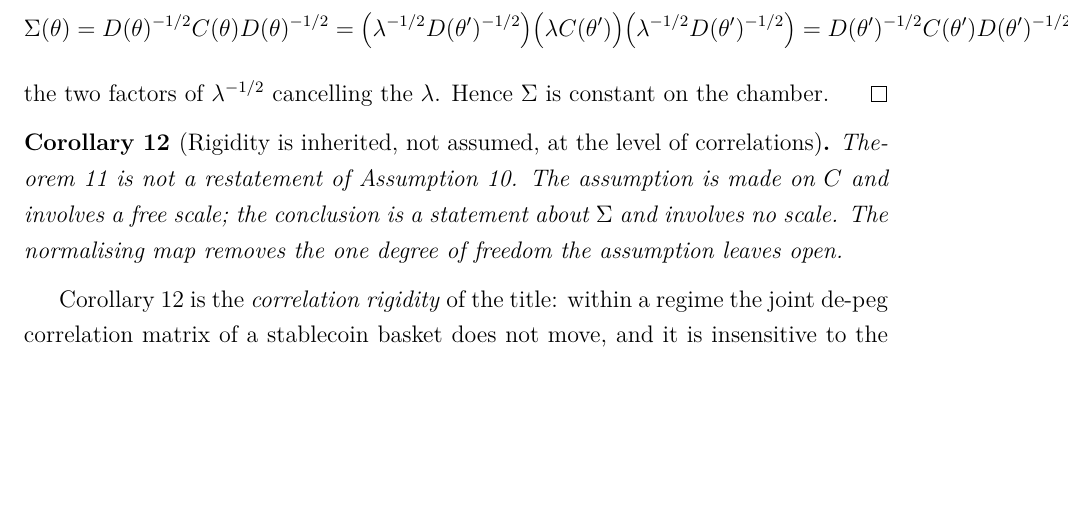
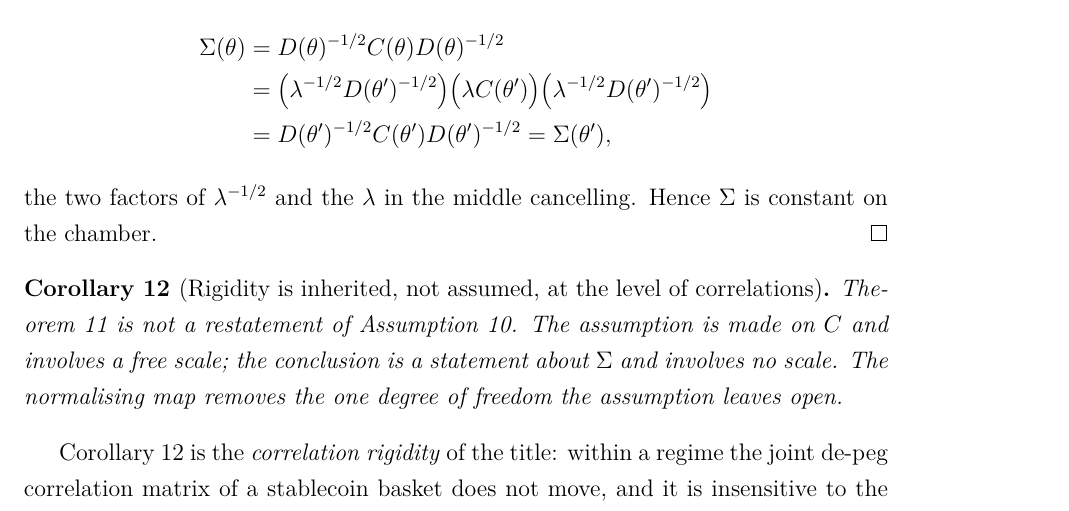
Before and after one commit to dyzchina/crypto4, a LaTeX paper (manuscript/main.tex, which reads manuscript/section3_rigidity.tex): part of page 11 of 34, cut so that both start at the same text, the shorter picture padded with empty space. Compiled offline with pdfLaTeX.

Commit message:
typeset: eliminate margin overflow in the rigidity proof
The four-term display in the proof of the correlation-rigidity theorem ran
137 pt past the right margin. Split into a three-line aligned display; the
cancellation argument is unchanged.

Also set \emergencystretch to 2em in the preamble, which cleared the six
remaining marginal overfulls (the two long list items in the wall taxonomy,
the inline normalising map, and three paragraph-level cases).

Overfull boxes 7 -> 0. Page count unchanged at 34 (EJOR limit 35).
All audits pass; MANIFEST regenerated.

```diff
--- a/manuscript/main.tex
+++ b/manuscript/main.tex
@@ -35,6 +35,7 @@
 %\linenumbers          %% uncomment on R&R
 
 \onehalfspacing
+\setlength{\emergencystretch}{2em}   %% let TeX stretch a little rather than overflow the margin
 \setcounter{secnumdepth}{3}
 
 \newtheorem{theorem}{Theorem}
--- a/manuscript/section3_rigidity.tex
+++ b/manuscript/section3_rigidity.tex
@@ -55,12 +55,16 @@ Under Assumption~\ref{ass:rigidity}, the correlation matrix $\Sigmait(\theta)$ o
 \end{theorem}
 \begin{proof}
 Fix a chamber and let $\theta,\theta'$ be in it, with $\Covit(\theta) = \lambda\Covit(\theta')$ and $\lambda>0$. Since $\Covit$ is positive semidefinite with $\Covit_{ii}>0$ on the domain of \eqref{eq:normalised-corr}, we have $D(\theta) = \lambda D(\theta')$ and hence $D(\theta)^{-1/2} = \lambda^{-1/2}D(\theta')^{-1/2}$. Therefore
-\[
-\Sigmait(\theta) = D(\theta)^{-1/2}\Covit(\theta)D(\theta)^{-1/2}
-= \bigl(\lambda^{-1/2}D(\theta')^{-1/2}\bigr)\bigl(\lambda\Covit(\theta')\bigr)\bigl(\lambda^{-1/2}D(\theta')^{-1/2}\bigr)
-= D(\theta')^{-1/2}\Covit(\theta')D(\theta')^{-1/2} = \Sigmait(\theta'),
-\]
-the two factors of $\lambda^{-1/2}$ cancelling the $\lambda$. Hence $\Sigmait$ is constant on the chamber.
+\begin{equation*}
+\begin{split}
+\Sigmait(\theta)
+&= D(\theta)^{-1/2}\Covit(\theta)D(\theta)^{-1/2} \\
+&= \bigl(\lambda^{-1/2}D(\theta')^{-1/2}\bigr)\bigl(\lambda\Covit(\theta')\bigr)
+   \bigl(\lambda^{-1/2}D(\theta')^{-1/2}\bigr) \\
+&= D(\theta')^{-1/2}\Covit(\theta')D(\theta')^{-1/2} = \Sigmait(\theta'),
+\end{split}
+\end{equation*}
+the two factors of $\lambda^{-1/2}$ and the $\lambda$ in the middle cancelling. Hence $\Sigmait$ is constant on the chamber.
 \end{proof}
 
 \begin{corollary}[Rigidity is inherited, not assumed, at the level of correlations]\label{cor:rigidity-corr}
```
Also changed, not shown: audit/wordcount_report.md (+2 -2 lines), manuscript/main.pdf, manuscript/main_anon.pdf, 1 other file.
